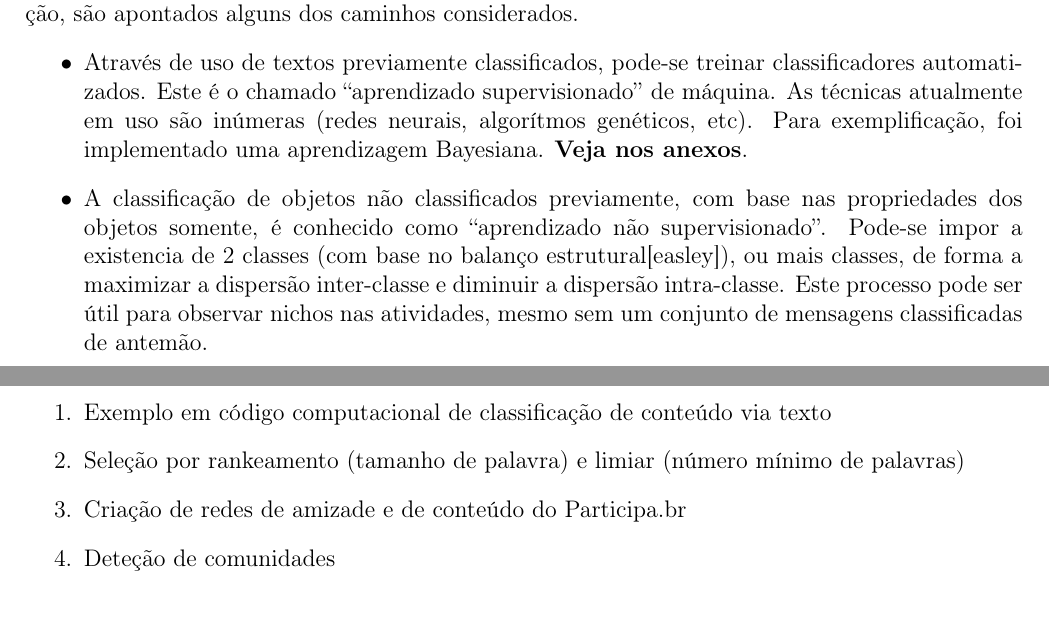
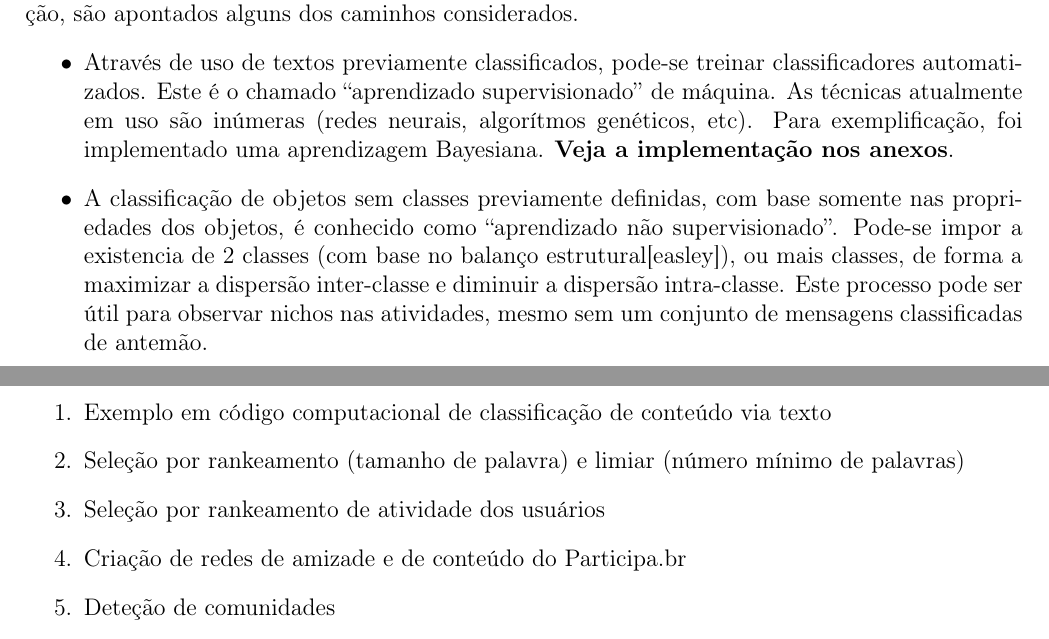
Before and after one commit to ttm/pnud3, a LaTeX paper (latex/produto.tex, which reads latex/listadeanexos.tex): two parts of pages 7 and 14 of 14, joined at a grey line, cut so that both start at the same text. Compiled offline with pdfLaTeX.

Commit message:
feita primeira versao do produto

```diff
--- a/latex/listadeanexos.tex
+++ b/latex/listadeanexos.tex
@@ -2,6 +2,7 @@
 \begin{enumerate}
 \item Exemplo em código computacional de classificação de conteúdo via texto
 \item Seleção por rankeamento (tamanho de palavra) e limiar (número mínimo de palavras)
+\item Seleção por rankeamento de atividade dos usuários
 \item Criação de redes de amizade e de conteúdo do Participa.br
 \item Deteção de comunidades
 \item Ordenação (ranking) por centralidade
--- a/latex/produto.tex
+++ b/latex/produto.tex
@@ -85,8 +85,8 @@ Os dados triplificados podem ser usados diretamente em algum aplicativo ou progr
 \subsubsection{Classificação dos textos (mineração de texto / processamento de linguagem natural)}
 As possibilidades de classificação de conteúdo com base nos textos são inúmeras. Nesta subsubseção, são apontados alguns dos caminhos considerados.
 \begin{itemize}
-    \item Através de uso de textos previamente classificados, pode-se treinar classificadores automatizados. Este é o chamado “aprendizado supervisionado” de máquina. As técnicas atualmente em uso são inúmeras (redes neurais, algorítmos genéticos, etc). Para  exemplificação, foi implementado uma aprendizagem Bayesiana. {\bf Veja nos anexos}.
-    \item A classificação de objetos não classificados previamente, com base nas propriedades dos objetos somente, é conhecido como “aprendizado não supervisionado”. Pode-se impor a existencia de 2 classes (com base no balanço estrutural[easley]), ou mais classes, de forma a maximizar a dispersão inter-classe e diminuir a dispersão intra-classe. Este processo pode ser útil para observar nichos nas atividades, mesmo sem um conjunto de mensagens classificadas de antemão.
+    \item Através de uso de textos previamente classificados, pode-se treinar classificadores automatizados. Este é o chamado “aprendizado supervisionado” de máquina. As técnicas atualmente em uso são inúmeras (redes neurais, algorítmos genéticos, etc). Para  exemplificação, foi implementado uma aprendizagem Bayesiana. {\bf Veja a implementação nos anexos}.
+    \item A classificação de objetos sem classes previamente definidas, com base somente nas propriedades dos objetos, é conhecido como ``aprendizado não supervisionado''. Pode-se impor a existencia de 2 classes (com base no balanço estrutural[easley]), ou mais classes, de forma a maximizar a dispersão inter-classe e diminuir a dispersão intra-classe. Este processo pode ser útil para observar nichos nas atividades, mesmo sem um conjunto de mensagens classificadas de antemão.
     \item Classificação de mensagens similares às escolhidas. Esta distância pode ser euclidiana no espaço de contagem de palavras, ou calculada via redes semânticas (e.g. wordnet).
     \item Classificação via contexto similar da palavra ou via simples incidência da palavra. Como buscadores usuais, com capacidades mais amplas para lidar com contexto (outras palavras, tipo de autor, classificação da mensagem).
     \item Ranqueamentos para mensagens, autores e palavras:
```
Also changed, not shown: latex/1-ExemploDeClassificacaoTexto.pdf (added), latex/2-SelecaoRanqueamento.pdf (added), latex/3-RedesAmizadeInteracao.pdf (added), latex/4-ClassificacaoConteudoAutor.pdf (added), latex/produto.pdf, latex/produto_.pdf (added), latex/produto.tex (2 more changed lines).
